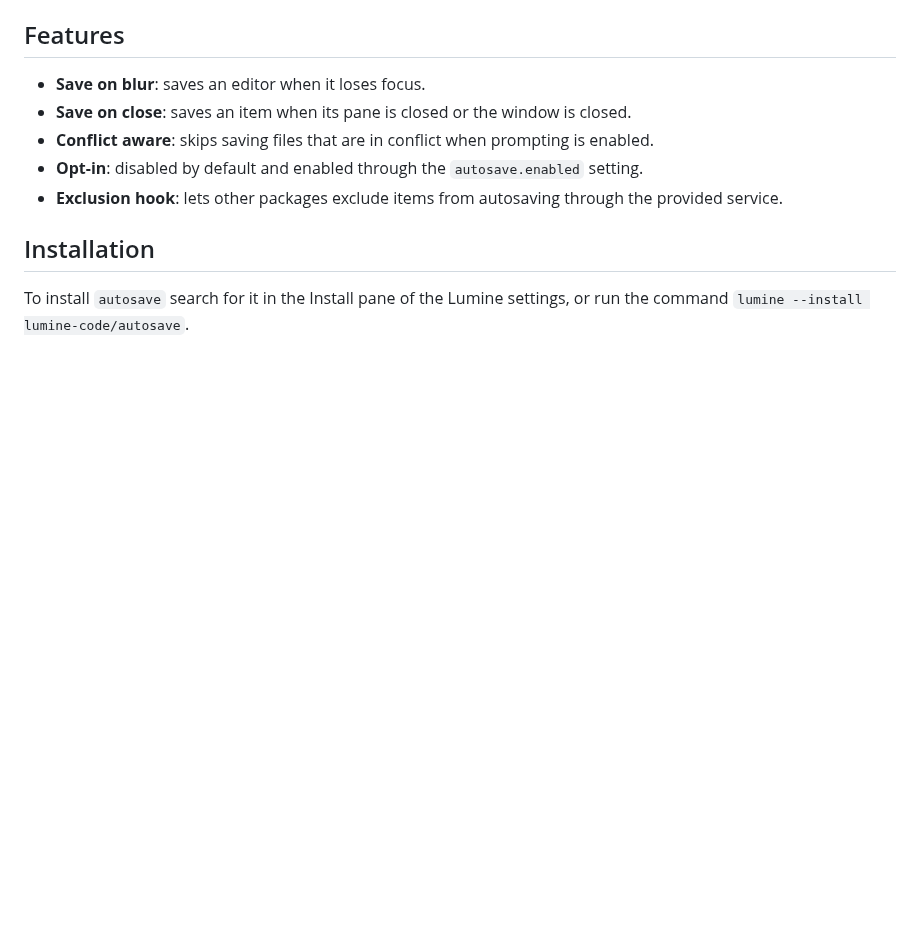
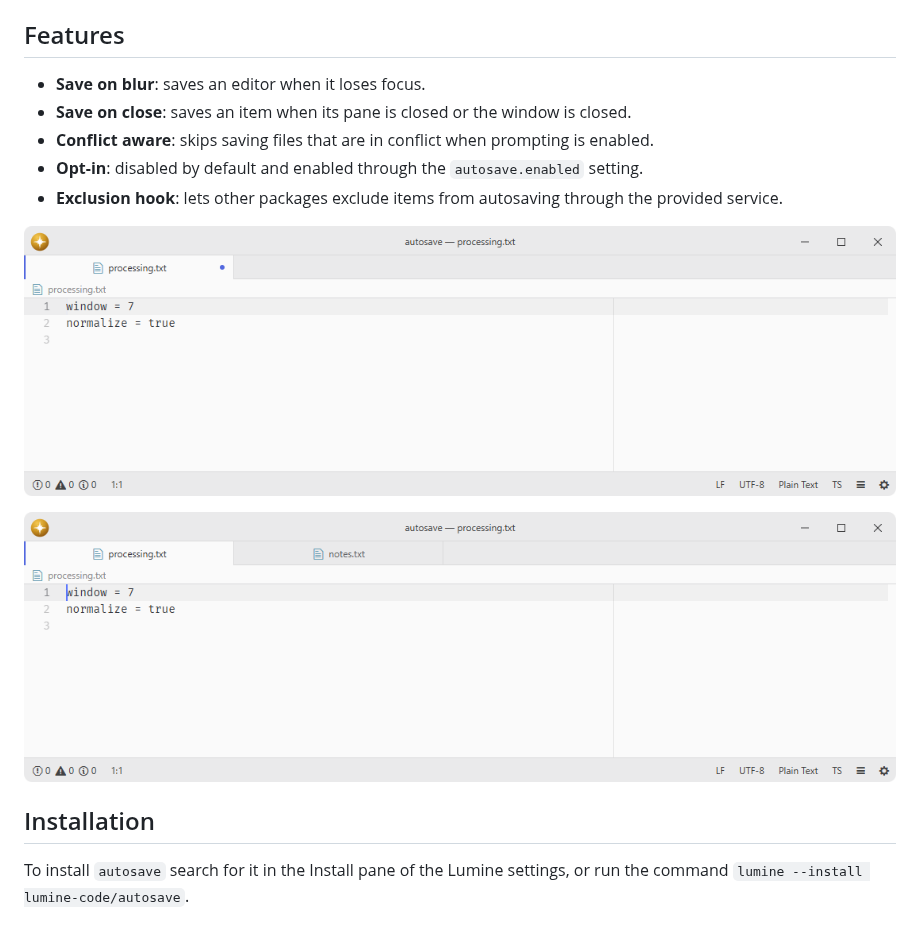
Before and after one commit to lumine-code/autosave, a Markdown page: README.md, the part around the change. Rendered like a GitHub page; pictures changed too: .github/demo-2.png (added), .github/demo.png (added); blank space fills up the shorter version.

Commit message:
Add screenshots beneath the feature list

```diff
--- a/README.md
+++ b/README.md
@@ -12,6 +12,10 @@ Fork of [pulsar-edit/pulsar](https://github.com/pulsar-edit/pulsar) (`packages/a
 - **Opt-in**: disabled by default and enabled through the `autosave.enabled` setting.
 - **Exclusion hook**: lets other packages exclude items from autosaving through the provided service.
 
+![A modified file before moving focus.](.github/demo.png)
+
+![The change saved automatically after switching editors.](.github/demo-2.png)
+
 ## Installation
 
 To install `autosave` search for it in the Install pane of the Lumine settings, or run the command `lumine --install lumine-code/autosave`.
```
Also changed, not shown: 1 other file.
